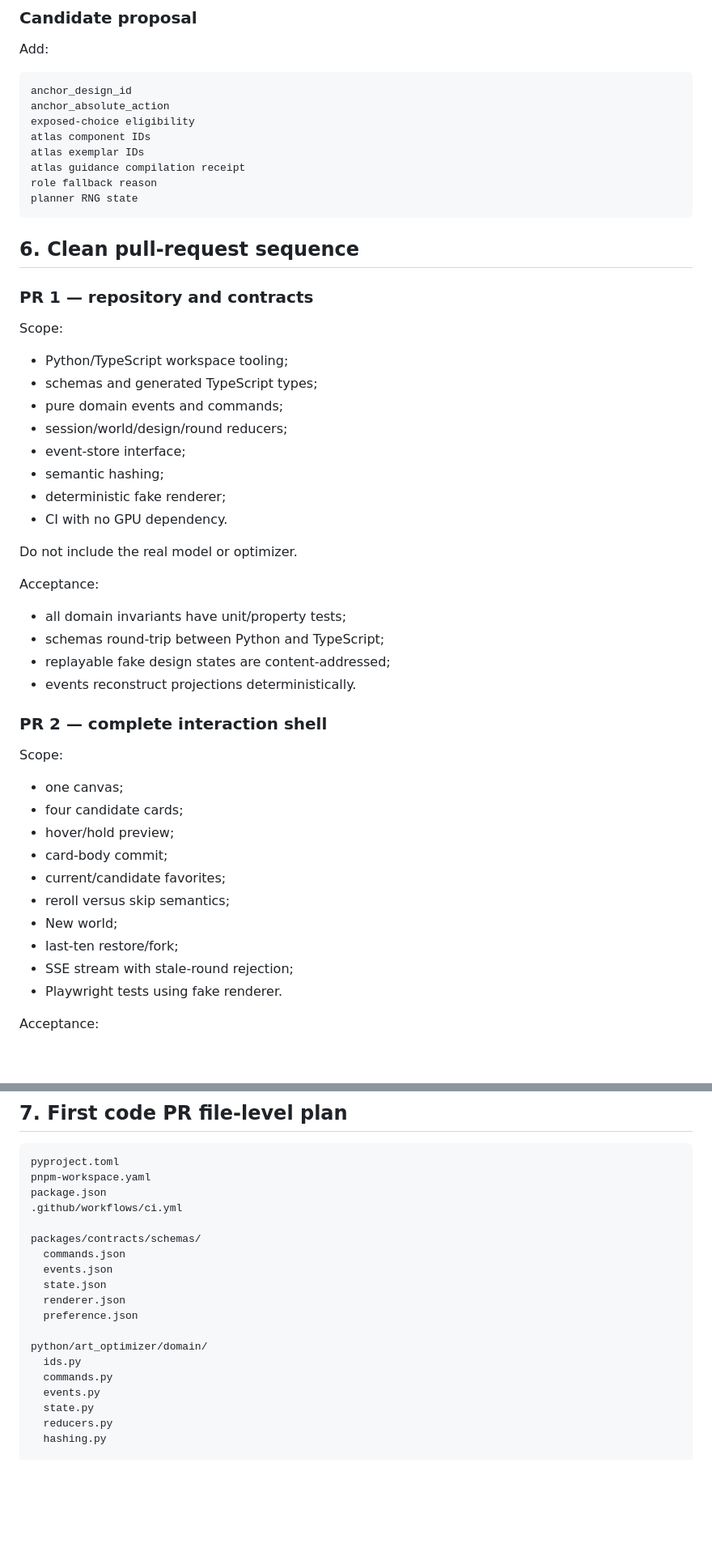
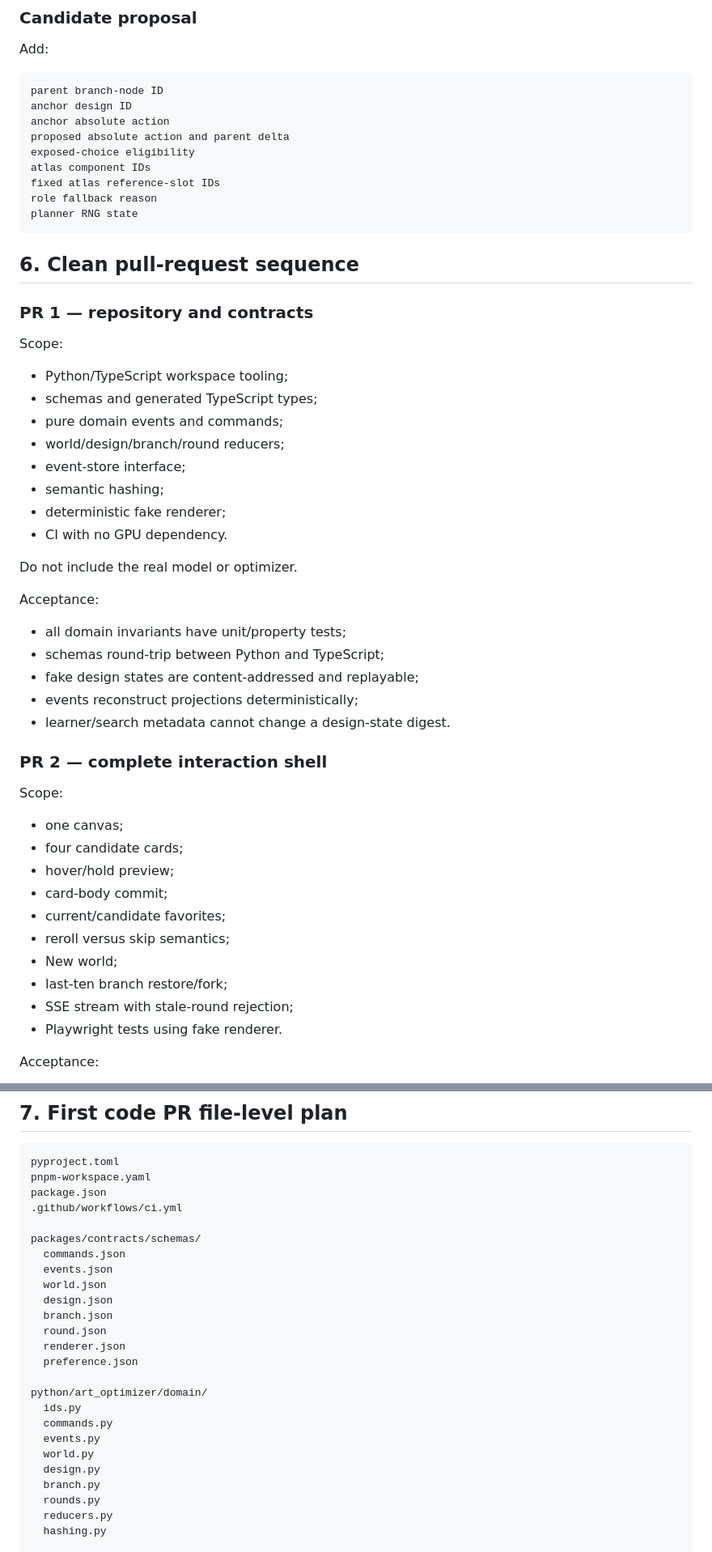
Before and after one commit to nbardy/art-optimizer, a Markdown page: docs/IMPLEMENTATION_READINESS.md, 2 parts joined by grey strips. Shown at 81% size. Rendered like a GitHub page; blank space fills up the shorter version.

````diff
--- a/docs/IMPLEMENTATION_READINESS.md
+++ b/docs/IMPLEMENTATION_READINESS.md
@@ -240,12 +282,13 @@ optimizer convergence receipt
 Add:
 
 ```text
-anchor_design_id
-anchor_absolute_action
+parent branch-node ID
+anchor design ID
+anchor absolute action
+proposed absolute action and parent delta
 exposed-choice eligibility
 atlas component IDs
-atlas exemplar IDs
-atlas guidance compilation receipt
+fixed atlas reference-slot IDs
 role fallback reason
 planner RNG state
 ```
@@ -259,7 +302,7 @@ Scope:
 - Python/TypeScript workspace tooling;
 - schemas and generated TypeScript types;
 - pure domain events and commands;
-- session/world/design/round reducers;
+- world/design/branch/round reducers;
 - event-store interface;
 - semantic hashing;
 - deterministic fake renderer;
@@ -271,8 +314,9 @@ Acceptance:
 
 - all domain invariants have unit/property tests;
 - schemas round-trip between Python and TypeScript;
-- replayable fake design states are content-addressed;
-- events reconstruct projections deterministically.
+- fake design states are content-addressed and replayable;
+- events reconstruct projections deterministically;
+- learner/search metadata cannot change a design-state digest.
 
 ### PR 2 — complete interaction shell
 
@@ -285,7 +329,7 @@ Scope:
 - current/candidate favorites;
 - reroll versus skip semantics;
 - New world;
-- last-ten restore/fork;
+- last-ten branch restore/fork;
 - SSE stream with stale-round rejection;
 - Playwright tests using fake renderer.
 
@@ -378,7 +425,10 @@ package.json
 packages/contracts/schemas/
   commands.json
   events.json
-  state.json
+  world.json
+  design.json
+  branch.json
+  round.json
   renderer.json
   preference.json
 
@@ -386,7 +436,10 @@ python/art_optimizer/domain/
   ids.py
   commands.py
   events.py
-  state.py
+  world.py
+  design.py
+  branch.py
+  rounds.py
   reducers.py
   hashing.py
 
````
Also changed, not shown: other parts of docs/IMPLEMENTATION_READINESS.md (+78 -24 lines).
